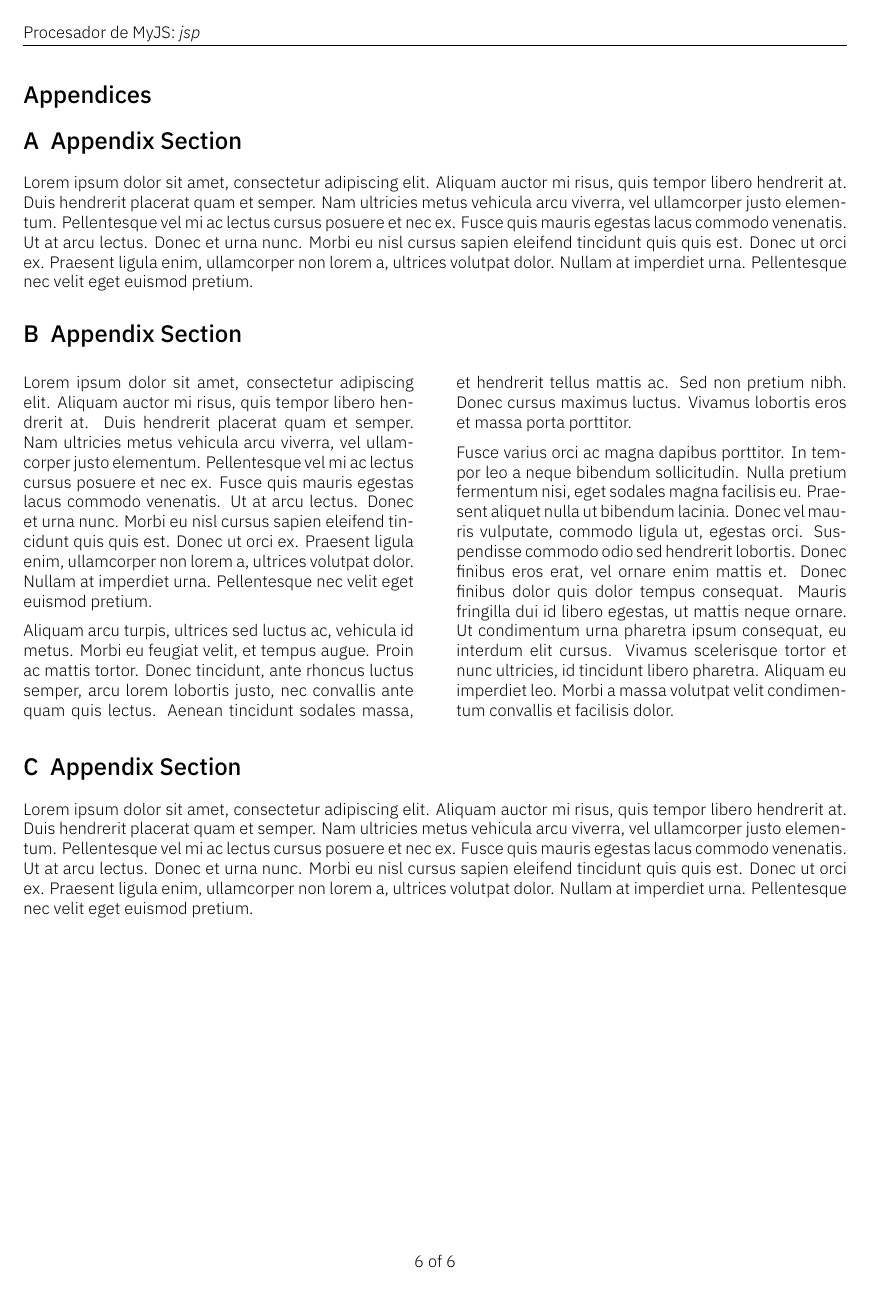
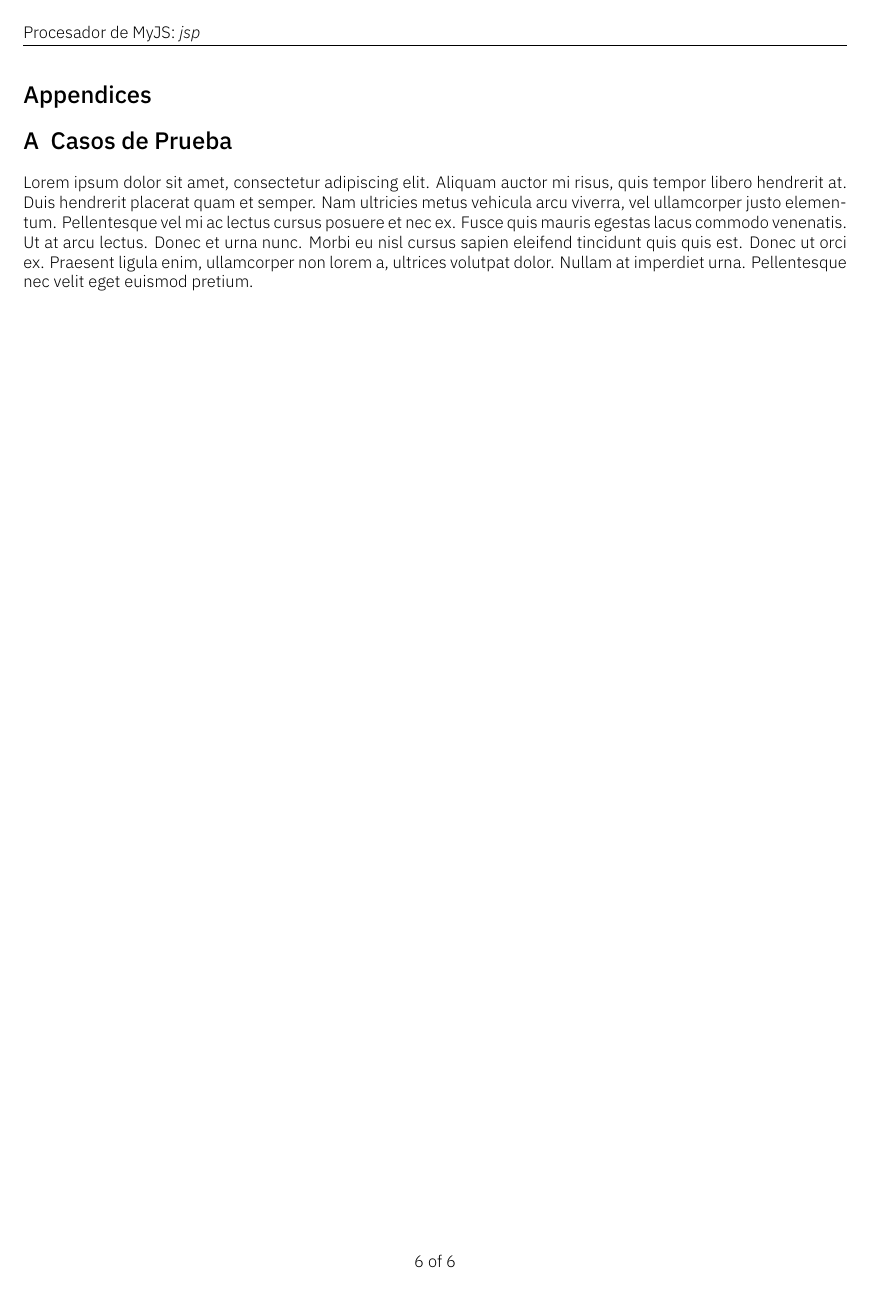
Before and after one commit to suuniqo/jsp, a LaTeX document (docs/doc.tex): page 6 of 6. Compiled offline with XeLaTeX.

```diff
--- a/docs/doc.tex
+++ b/docs/doc.tex
@@ -551,21 +549,7 @@
 
 \begin{appendices}
 
-    \section{Appendix Section}
-
-    Lorem ipsum dolor sit amet, consectetur adipiscing elit. Aliquam auctor mi risus, quis tempor libero hendrerit at. Duis hendrerit placerat quam et semper. Nam ultricies metus vehicula arcu viverra, vel ullamcorper justo elementum. Pellentesque vel mi ac lectus cursus posuere et nec ex. Fusce quis mauris egestas lacus commodo venenatis. Ut at arcu lectus. Donec et urna nunc. Morbi eu nisl cursus sapien eleifend tincidunt quis quis est. Donec ut orci ex. Praesent ligula enim, ullamcorper non lorem a, ultrices volutpat dolor. Nullam at imperdiet urna. Pellentesque nec velit eget euismod pretium.
-
-    \section{Appendix Section}
-
-    \begin{multicols}{2} % Begin two column mode
-        Lorem ipsum dolor sit amet, consectetur adipiscing elit. Aliquam auctor mi risus, quis tempor libero hendrerit at. Duis hendrerit placerat quam et semper. Nam ultricies metus vehicula arcu viverra, vel ullamcorper justo elementum. Pellentesque vel mi ac lectus cursus posuere et nec ex. Fusce quis mauris egestas lacus commodo venenatis. Ut at arcu lectus. Donec et urna nunc. Morbi eu nisl cursus sapien eleifend tincidunt quis quis est. Donec ut orci ex. Praesent ligula enim, ullamcorper non lorem a, ultrices volutpat dolor. Nullam at imperdiet urna. Pellentesque nec velit eget euismod pretium.
-
-        Aliquam arcu turpis, ultrices sed luctus ac, vehicula id metus. Morbi eu feugiat velit, et tempus augue. Proin ac mattis tortor. Donec tincidunt, ante rhoncus luctus semper, arcu lorem lobortis justo, nec convallis ante quam quis lectus. Aenean tincidunt sodales massa, et hendrerit tellus mattis ac. Sed non pretium nibh. Donec cursus maximus luctus. Vivamus lobortis eros et massa porta porttitor.
-
-        Fusce varius orci ac magna dapibus porttitor. In tempor leo a neque bibendum sollicitudin. Nulla pretium fermentum nisi, eget sodales magna facilisis eu. Praesent aliquet nulla ut bibendum lacinia. Donec vel mauris vulputate, commodo ligula ut, egestas orci. Suspendisse commodo odio sed hendrerit lobortis. Donec finibus eros erat, vel ornare enim mattis et. Donec finibus dolor quis dolor tempus consequat. Mauris fringilla dui id libero egestas, ut mattis neque ornare. Ut condimentum urna pharetra ipsum consequat, eu interdum elit cursus. Vivamus scelerisque tortor et nunc ultricies, id tincidunt libero pharetra. Aliquam eu imperdiet leo. Morbi a massa volutpat velit condimentum convallis et facilisis dolor.
-    \end{multicols} % End two column mode
-
-    \section{Appendix Section}
+    \section{Casos de Prueba}
 
     Lorem ipsum dolor sit amet, consectetur adipiscing elit. Aliquam auctor mi risus, quis tempor libero hendrerit at. Duis hendrerit placerat quam et semper. Nam ultricies metus vehicula arcu viverra, vel ullamcorper justo elementum. Pellentesque vel mi ac lectus cursus posuere et nec ex. Fusce quis mauris egestas lacus commodo venenatis. Ut at arcu lectus. Donec et urna nunc. Morbi eu nisl cursus sapien eleifend tincidunt quis quis est. Donec ut orci ex. Praesent ligula enim, ullamcorper non lorem a, ultrices volutpat dolor. Nullam at imperdiet urna. Pellentesque nec velit eget euismod pretium.
 
```
Also changed, not shown: docs/doc.pdf, docs/doc.tex (10 more changed lines).
